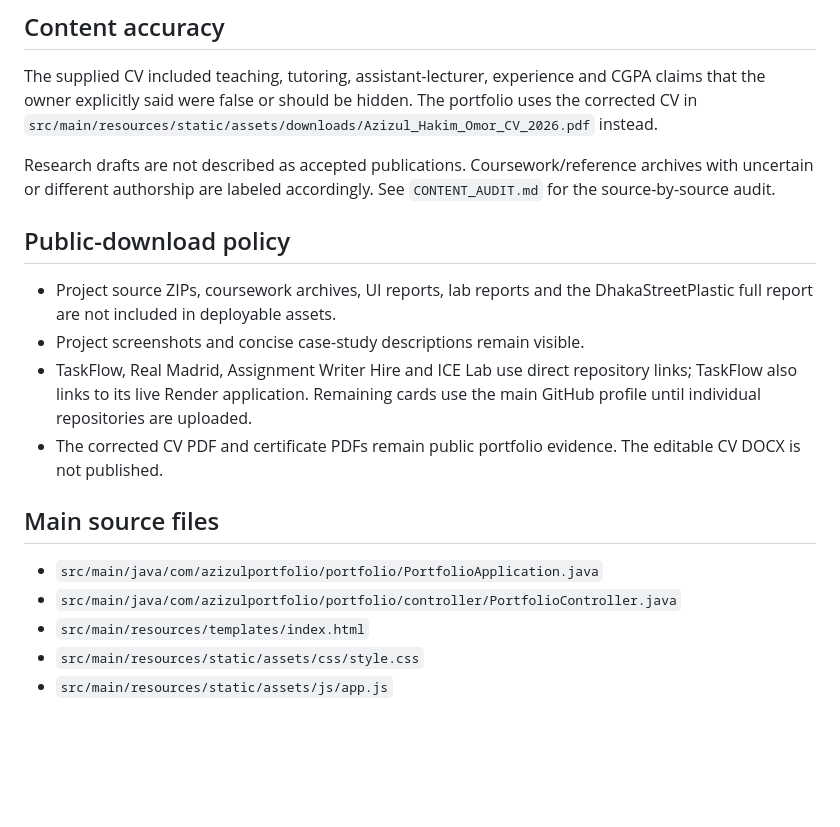
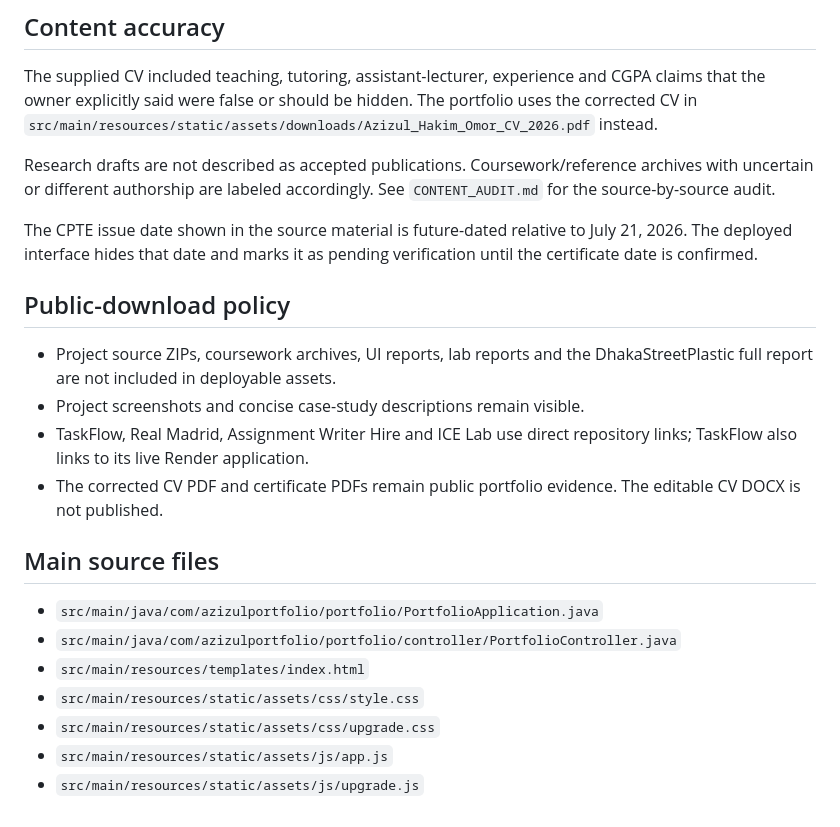
Before and after one commit to AzizulHakim00/My-portfolio, a Markdown page: README.md, the part around one of its changes. Drawn GitHub-style; blank space fills up the shorter version.

```diff
--- a/README.md
+++ b/README.md
@@ -81,11 +81,13 @@ The supplied CV included teaching, tutoring, assistant-lecturer, experience and
 
 Research drafts are not described as accepted publications. Coursework/reference archives with uncertain or different authorship are labeled accordingly. See `CONTENT_AUDIT.md` for the source-by-source audit.
 
+The CPTE issue date shown in the source material is future-dated relative to July 21, 2026. The deployed interface hides that date and marks it as pending verification until the certificate date is confirmed.
+
 ## Public-download policy
 
 - Project source ZIPs, coursework archives, UI reports, lab reports and the DhakaStreetPlastic full report are not included in deployable assets.
 - Project screenshots and concise case-study descriptions remain visible.
-- TaskFlow, Real Madrid, Assignment Writer Hire and ICE Lab use direct repository links; TaskFlow also links to its live Render application. Remaining cards use the main GitHub profile until individual repositories are uploaded.
+- TaskFlow, Real Madrid, Assignment Writer Hire and ICE Lab use direct repository links; TaskFlow also links to its live Render application.
 - The corrected CV PDF and certificate PDFs remain public portfolio evidence. The editable CV DOCX is not published.
 
 ## Main source files
@@ -94,4 +96,6 @@ Research drafts are not described as accepted publications. Coursework/reference
 - `src/main/java/com/azizulportfolio/portfolio/controller/PortfolioController.java`
 - `src/main/resources/templates/index.html`
 - `src/main/resources/static/assets/css/style.css`
+- `src/main/resources/static/assets/css/upgrade.css`
 - `src/main/resources/static/assets/js/app.js`
+- `src/main/resources/static/assets/js/upgrade.js`
```
Also changed, not shown: other parts of README.md (+15 -15 lines).
